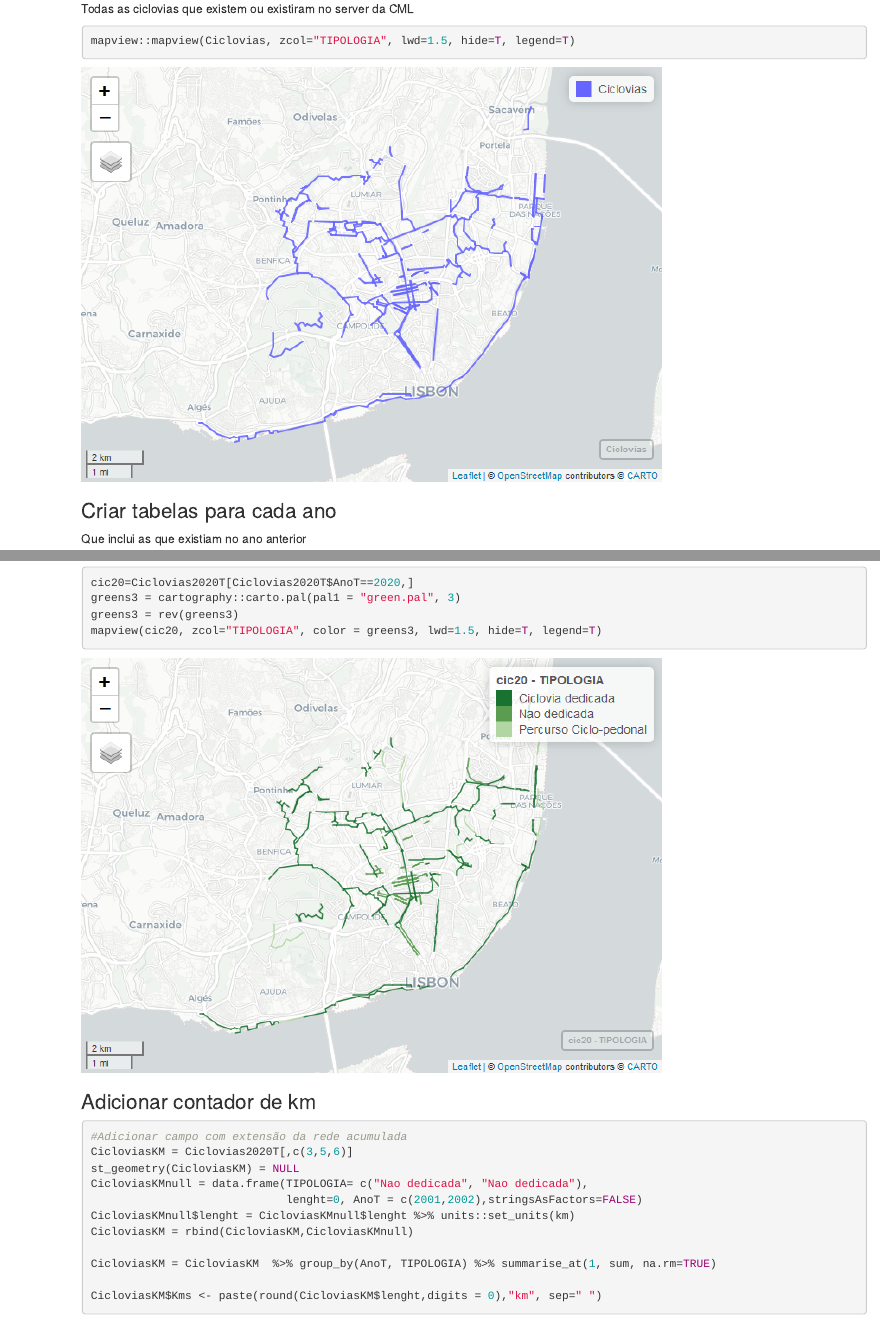
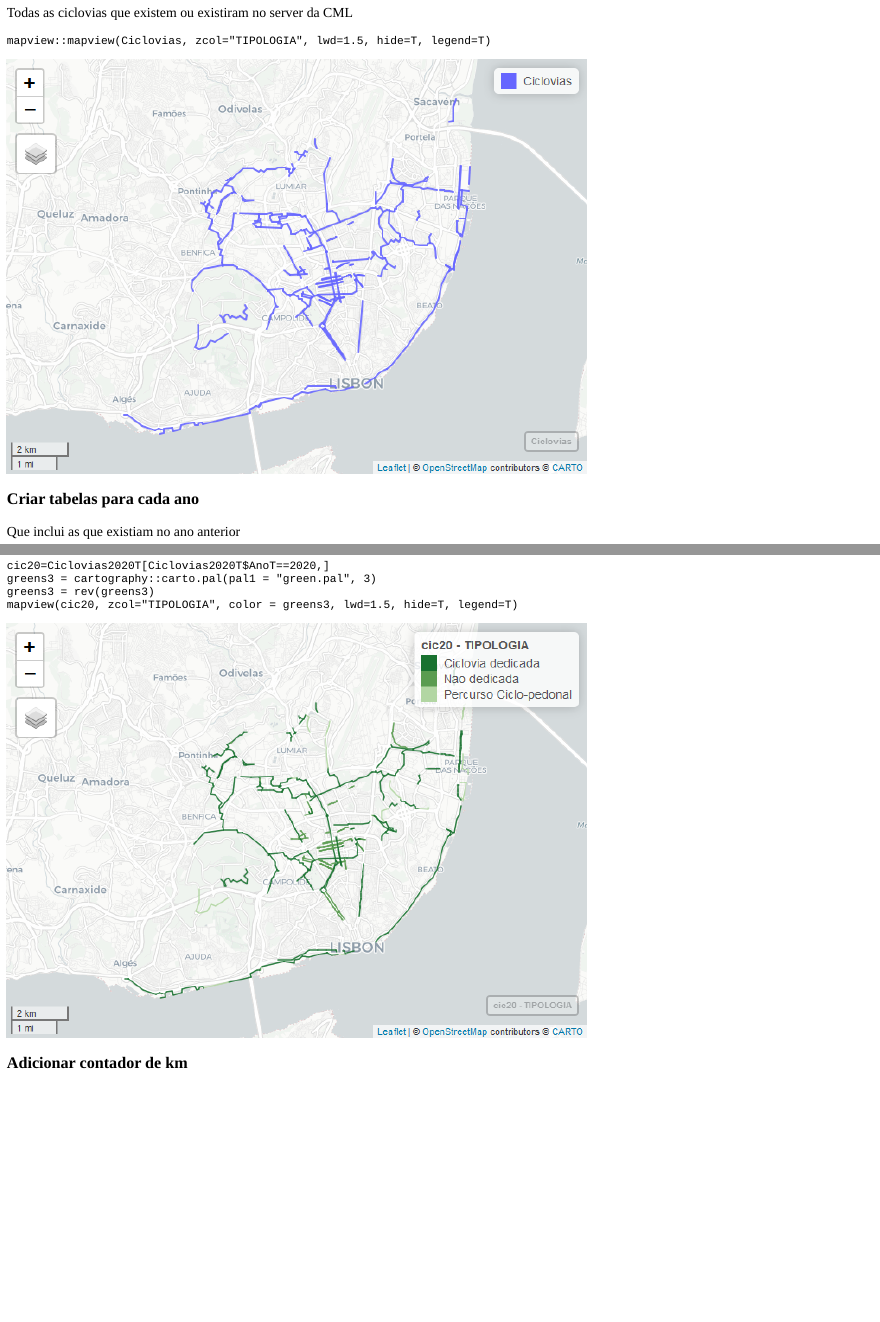
Before and after one commit to U-Shift/RedeCiclavel-Lisboa, an R Markdown document (CicloviasAnos/info/preparacao.Rmd): the page in a window 1100 px wide, from 3220 px down before the commit and from 2560 px down after it, so that both start at the same text, and a second part further down, joined at a grey line. The pictures show the output file CicloviasAnos/info/preparacao.html that the author committed with the source, opened offline; long lines of code are wrapped.

Commit message:
tentativa highlight sytax
https://github.com/U-Shift/RedeCiclavel-Lisboa/issues/11

````diff
--- a/CicloviasAnos/info/preparacao.Rmd
+++ b/CicloviasAnos/info/preparacao.Rmd
@@ -6,8 +6,8 @@ output:
     toc_float:
       collapsed: false
     keep_md: true
-#   highlight: haddock
-runtime: shiny
+    highlight: haddock
+#runtime: shiny
 ---
 
 ```{r setup, include=FALSE}
````
Also changed, not shown: CicloviasAnos/app.R (+12 -10 lines), CicloviasAnos/info/preparacao.html, CicloviasAnos/info/preparacao.md.
